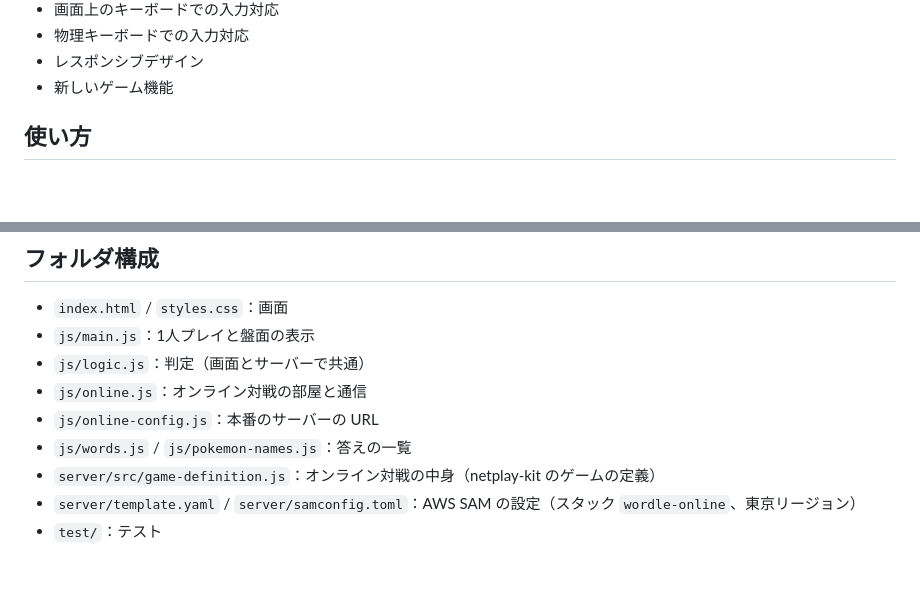
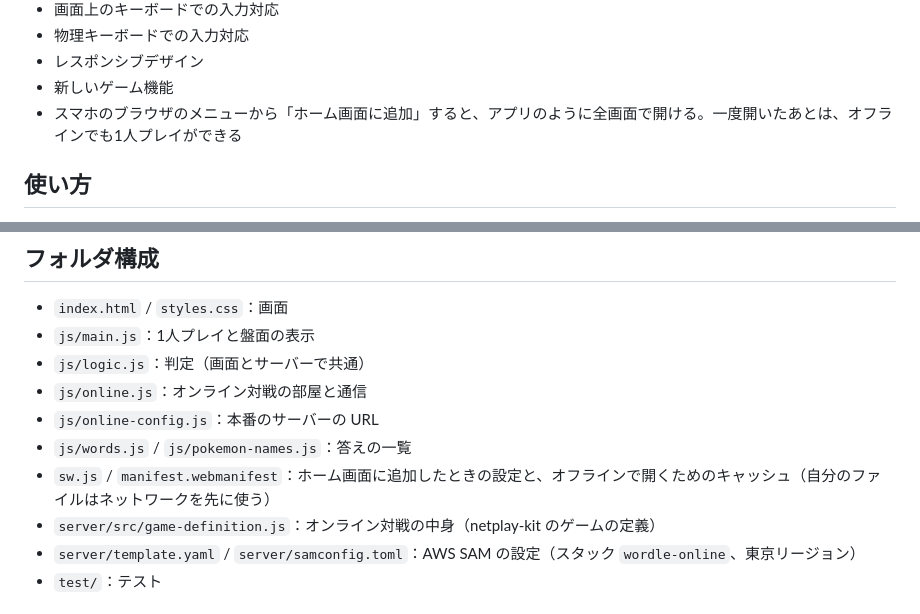
Before and after one commit to 123yoshidandy/wordle, a Markdown page: README.md, 2 parts joined by grey strips. GitHub-like rendering; blank space fills up the shorter version.

Commit message:
README に、ホーム画面に追加すると全画面で開け、オフラインでも1人プレイができることと、service worker と manifest のファイルを書いた

```diff
--- a/README.md
+++ b/README.md
@@ -22,6 +22,7 @@
 - 物理キーボードでの入力対応
 - レスポンシブデザイン
 - 新しいゲーム機能
+- スマホのブラウザのメニューから「ホーム画面に追加」すると、アプリのように全画面で開ける。一度開いたあとは、オフラインでも1人プレイができる
 
 ## 使い方
 
@@ -44,6 +45,7 @@
 - `js/online.js`：オンライン対戦の部屋と通信
 - `js/online-config.js`：本番のサーバーの URL
 - `js/words.js` / `js/pokemon-names.js`：答えの一覧
+- `sw.js` / `manifest.webmanifest`：ホーム画面に追加したときの設定と、オフラインで開くためのキャッシュ（自分のファイルはネットワークを先に使う）
 - `server/src/game-definition.js`：オンライン対戦の中身（netplay-kit のゲームの定義）
 - `server/template.yaml` / `server/samconfig.toml`：AWS SAM の設定（スタック `wordle-online`、東京リージョン）
 - `test/`：テスト
```
